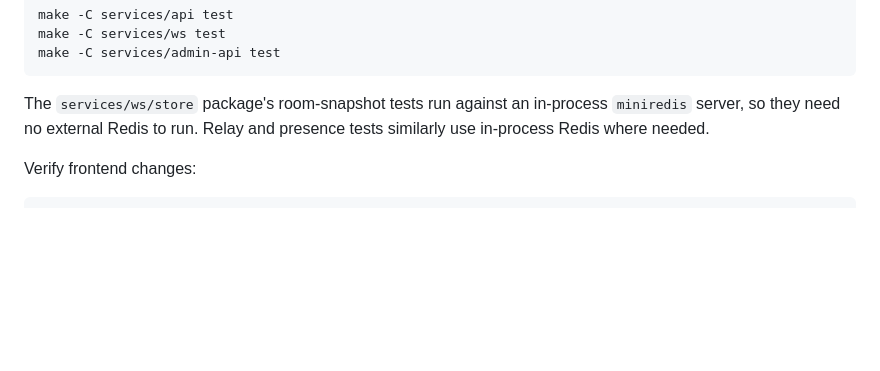
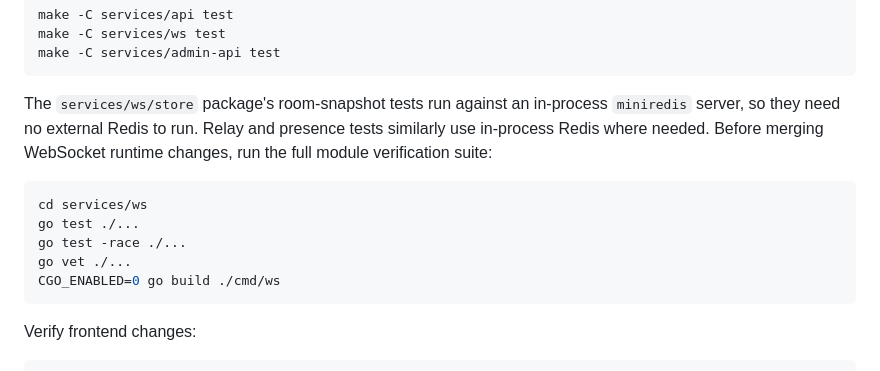
Before and after one commit to faytranevozter/7spade, a Markdown page: docs/development.md, the part around the change. Drawn GitHub-style; blank space fills up the shorter version.

````diff
--- a/docs/development.md
+++ b/docs/development.md
@@ -273,7 +273,16 @@ make -C services/admin-api test
 
 The `services/ws/store` package's room-snapshot tests run against an in-process
 `miniredis` server, so they need no external Redis to run. Relay and presence
-tests similarly use in-process Redis where needed.
+tests similarly use in-process Redis where needed. Before merging WebSocket
+runtime changes, run the full module verification suite:
+
+```bash
+cd services/ws
+go test ./...
+go test -race ./...
+go vet ./...
+CGO_ENABLED=0 go build ./cmd/ws
+```
 
 Verify frontend changes:
 
````
Also changed, not shown: docs/architecture.md (+13 -6 lines).
